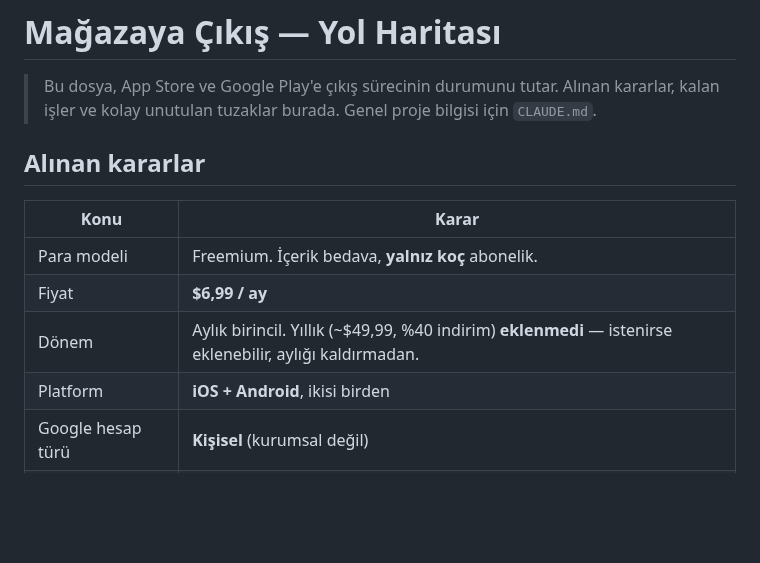
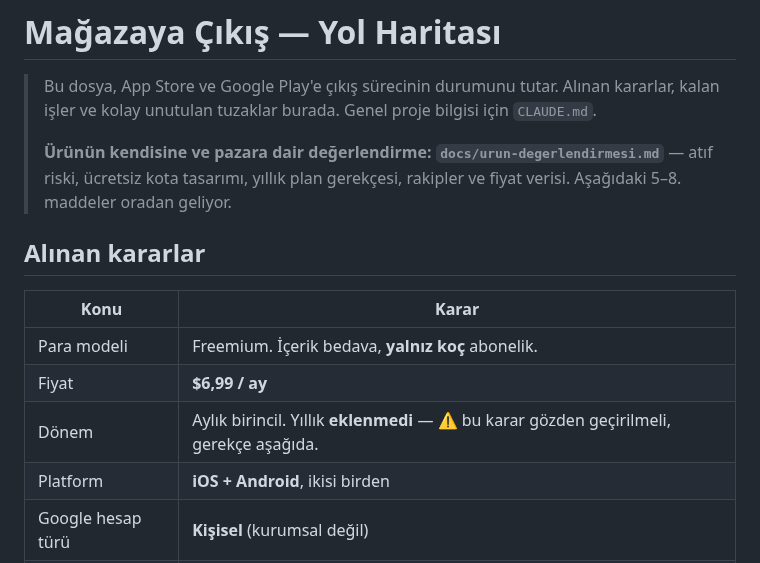
Before and after one commit to suleymaninon-blip/stoikos-app, a Markdown page: docs/magazaya-cikis.md, the part around one of its changes. GitHub-like rendering; blank space fills up the shorter version.

```diff
--- a/docs/magazaya-cikis.md
+++ b/docs/magazaya-cikis.md
@@ -3,6 +3,11 @@
 > Bu dosya, App Store ve Google Play'e çıkış sürecinin durumunu tutar.
 > Alınan kararlar, kalan işler ve kolay unutulan tuzaklar burada.
 > Genel proje bilgisi için `CLAUDE.md`.
+>
+> **Ürünün kendisine ve pazara dair değerlendirme:
+> `docs/urun-degerlendirmesi.md`** — atıf riski, ücretsiz kota tasarımı,
+> yıllık plan gerekçesi, rakipler ve fiyat verisi. Aşağıdaki 5–8. maddeler
+> oradan geliyor.
 
 ## Alınan kararlar
 
@@ -10,7 +15,7 @@
 |---|---|
 | Para modeli | Freemium. İçerik bedava, **yalnız koç** abonelik. |
 | Fiyat | **$6,99 / ay** |
-| Dönem | Aylık birincil. Yıllık (~$49,99, %40 indirim) **eklenmedi** — istenirse eklenebilir, aylığı kaldırmadan. |
+| Dönem | Aylık birincil. Yıllık **eklenmedi** — ⚠️ bu karar gözden geçirilmeli, gerekçe aşağıda. |
 | Platform | **iOS + Android**, ikisi birden |
 | Google hesap türü | **Kişisel** (kurumsal değil) |
 | Hesap sahibi | **Eş adına** — kimlik doğrulaması, sözleşme onayı, banka hesabı ve vergi yükümlülüğü onun üzerinde |
```
Also changed, not shown: other parts of docs/magazaya-cikis.md (+46 -1 lines), CLAUDE.md (+17 -1 lines), docs/urun-degerlendirmesi.md (added, +339 -0 lines).
